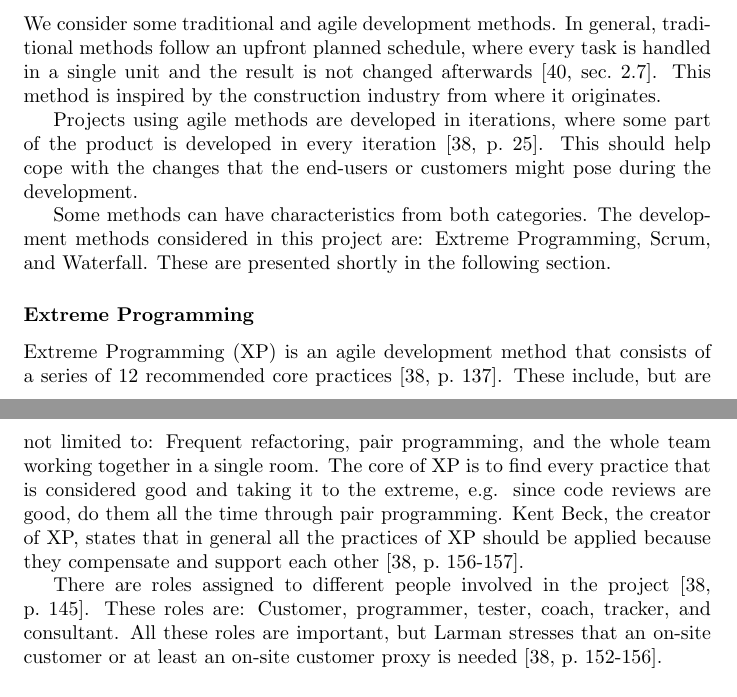
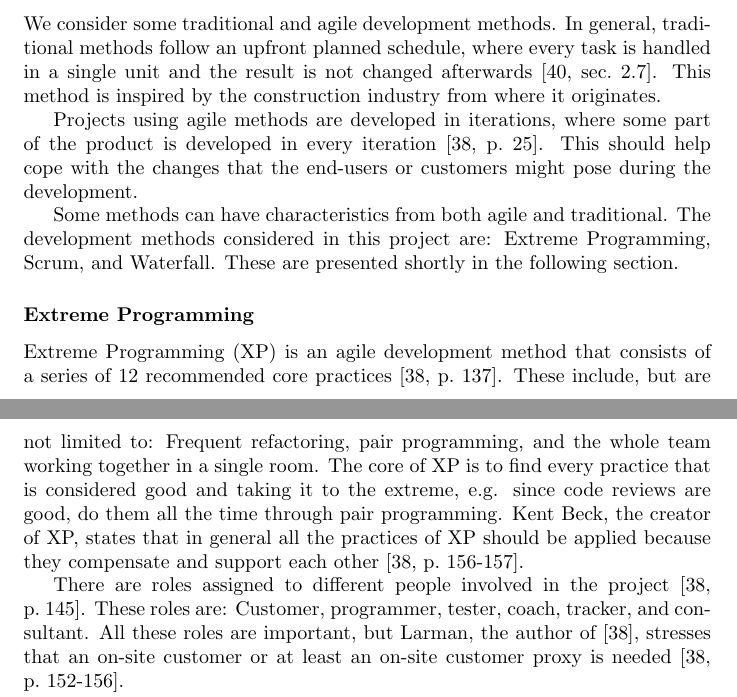
Before and after one commit to kimajakobsen/sw6-mymoodle-group, a LaTeX document (shared_report/main.tex, which reads shared_report/methods.tex): two parts of pages 15 and 16 of 25, joined at a grey line, cut so that both start at the same text. Compiled offline with pdfLaTeX.

Commit message:
updated a bit

```diff
--- a/shared_report/methods.tex
+++ b/shared_report/methods.tex
@@ -17,7 +17,7 @@ This method is inspired by the construction industry from where it originates.
 Projects using agile methods are developed in iterations, where some part of the product is developed in every iteration \cite[p.~25]{Larman04}.
 This should help cope with the changes that the \euser{}s or customers might pose during the development.
 
-Some methods can have characteristics from both categories.
+Some methods can have characteristics from both agile and traditional.
 The development methods considered in this project are: Extreme Programming, \scrum{}, and Waterfall.
 These are presented shortly in the following section.
 
@@ -29,7 +29,7 @@ Kent Beck, the creator of XP, states that in general all the practices of XP sho
 
 There are roles assigned to different people involved in the project~\cite[p.~145]{Larman04}.
 These roles are: Customer, programmer, tester, coach, tracker, and consultant.
-All these roles are important, but Larman stresses that an on-site customer or at least an on-site customer proxy is needed~\cite[p.~152-156]{Larman04}.
+All these roles are important, but Larman, the author of~\cite{Larman04}, stresses that an on-site customer or at least an on-site customer proxy is needed~\cite[p.~152-156]{Larman04}.
 
 When using XP, the development is to progress in iterations of one to three weeks each.
 An iteration should not be planned until right before the start of it.
```
Also changed, not shown: shared_report/methods.tex (2 more changed lines).
